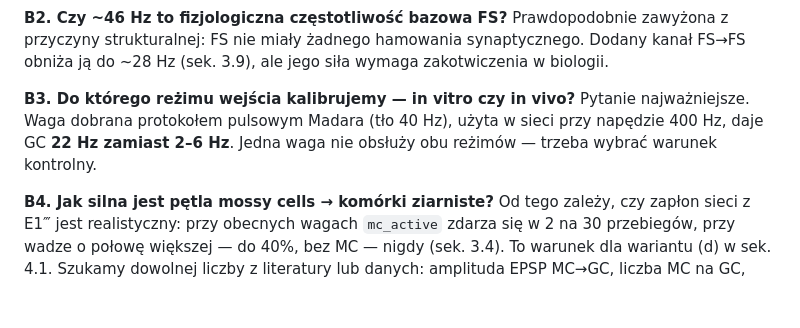
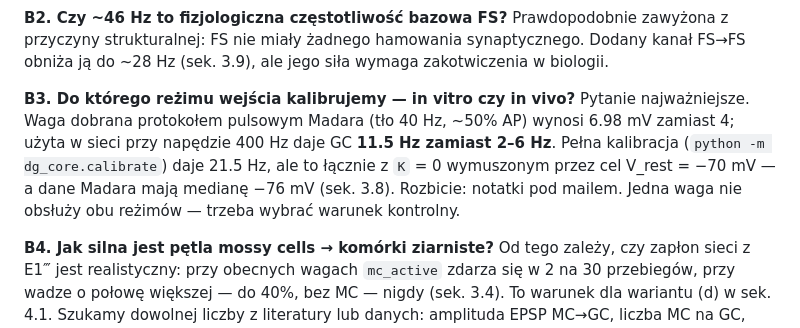
Before and after one commit to jakubcaputa/snn_separation, a Markdown page: STATUS.md, the part around the change. GitHub-like rendering; blank space fills up the shorter version.

```diff
--- a/STATUS.md
+++ b/STATUS.md
@@ -91,8 +91,11 @@ z przyczyny strukturalnej: FS nie miały żadnego hamowania synaptycznego. Dodan
 FS→FS obniża ją do ~28 Hz (sek. 3.9), ale jego siła wymaga zakotwiczenia w biologii.
 
 **B3. Do którego reżimu wejścia kalibrujemy — in vitro czy in vivo?** Pytanie
-najważniejsze. Waga dobrana protokołem pulsowym Madara (tło 40 Hz), użyta w sieci
-przy napędzie 400 Hz, daje GC **22 Hz zamiast 2–6 Hz**. Jedna waga nie obsłuży obu
+najważniejsze. Waga dobrana protokołem pulsowym Madara (tło 40 Hz, ~50% AP) wynosi
+6.98 mV zamiast 4; użyta w sieci przy napędzie 400 Hz daje GC **11.5 Hz zamiast
+2–6 Hz**. Pełna kalibracja (`python -m dg_core.calibrate`) daje 21.5 Hz, ale to
+łącznie z `K` = 0 wymuszonym przez cel V_rest = −70 mV — a dane Madara mają medianę
+−76 mV (sek. 3.8). Rozbicie: notatki pod mailem. Jedna waga nie obsłuży obu
 reżimów — trzeba wybrać warunek kontrolny.
 
 **B4. Jak silna jest pętla mossy cells → komórki ziarniste?** Od tego zależy, czy
```
Also changed, not shown: korespondencja/2026-10-07_mail_blasiak.md (+144 -65 lines).
